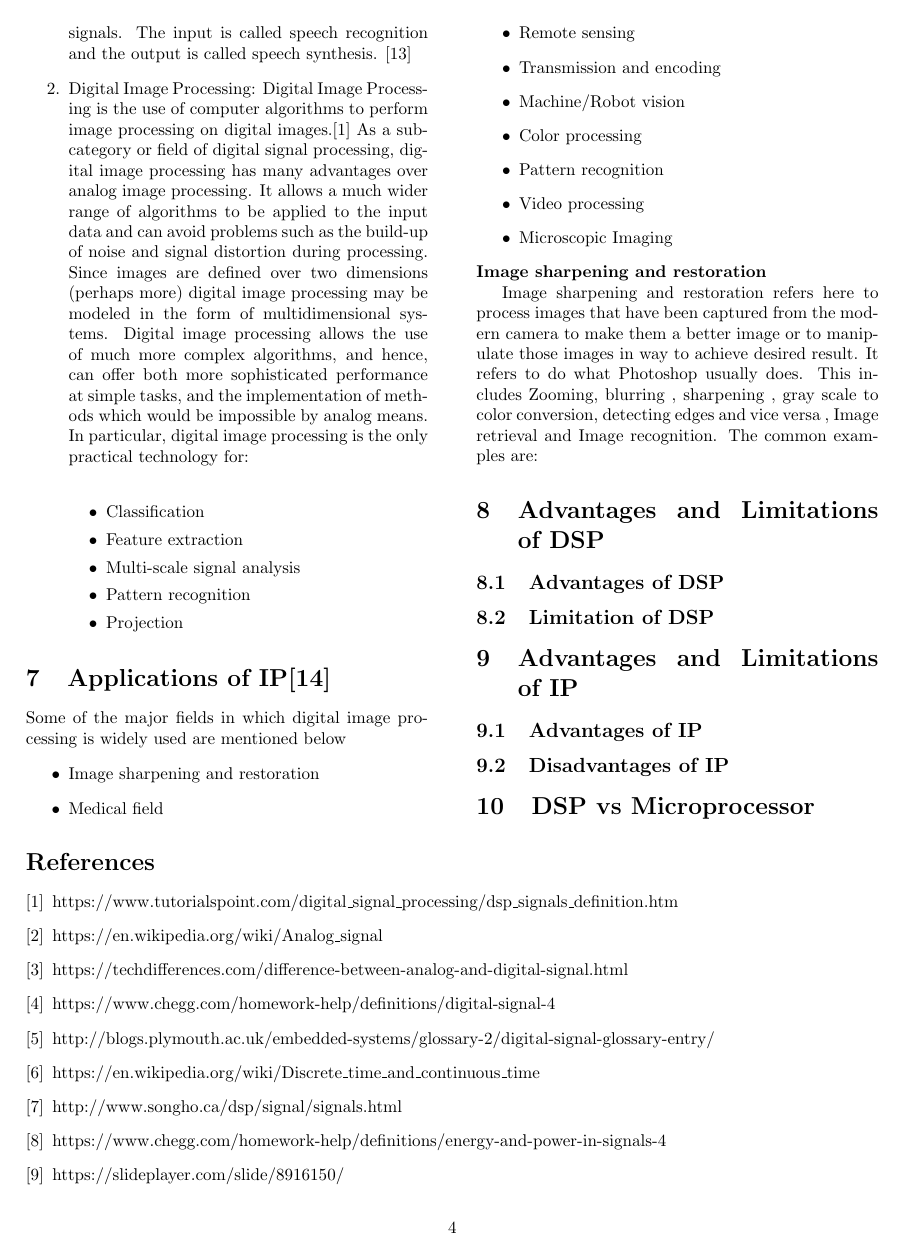
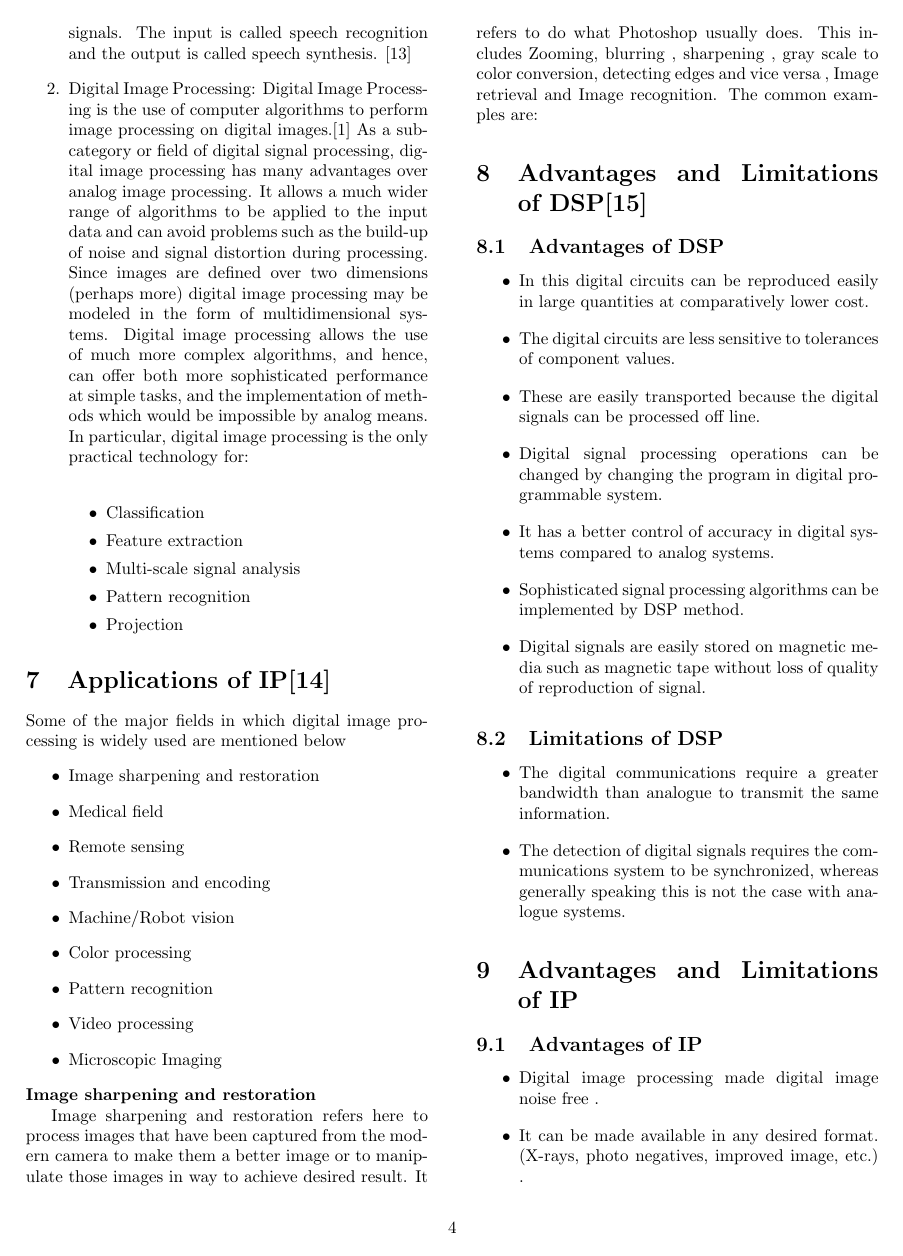
Before and after one commit to RishabhBhatnagar/BE, a LaTeX document (DSIP/exp1/exp1.tex): page 4 of 5. Compiled offline with pdfLaTeX.

Commit message:
Remove Undefined References Error

```diff
--- a/DSIP/exp1/exp1.tex
+++ b/DSIP/exp1/exp1.tex
@@ -187,9 +187,29 @@
         blurring , sharpening , gray scale to color conversion, detecting
         edges and vice versa , Image retrieval and Image recognition. The
         common examples are:
-    \section{Advantages and Limitations of DSP}
+    \section{Advantages and Limitations of DSP\cite{advDisadvDsp}}
         \subsection{Advantages of DSP}
-        \subsection{Limitation of DSP}
+            \begin{itemize}
+                \item In this digital circuits can be reproduced easily in large quantities at comparatively lower cost.
+                \item The digital circuits are less sensitive to tolerances of component values.
+                \item These are easily transported because the digital signals can be processed off line.
+                \item Digital signal processing operations can be changed by changing the program in digital programmable system.
+                \item It has a better control of accuracy in digital systems compared to analog systems.
+                \item Sophisticated signal processing algorithms can be implemented by DSP method.
+                \item Digital signals are easily stored on magnetic media such as magnetic tape without loss of quality of reproduction of signal.
+            \end{itemize}
+        \subsection{Limitations of DSP}
+            \begin{itemize}
+                \item The digital communications require a greater bandwidth than analogue to transmit the same information.
+                \item The detection of digital signals requires the communications system to be synchronized, whereas generally speaking this is not the case with analogue systems.
+            \end{itemize}
     \section{Advantages and Limitations of IP}
         \subsection{Advantages of IP}
+            \begin{itemize}
+                \item Digital image processing made digital image noise free .
+                \item It can be made available in any desired format. (X-rays, photo negatives, improved image, etc.) .
+                \item Digital imaging is the ability of the operator to post-process the image. It means manipulate the pixel shades to correct image density and contrast.
+                \item Images can be stored in the computer memory and easily retrieved on the same computer screen .
+                \item Digital imaging allows the electronic transmission of images to third-party providers.
+            \end{itemize}
         \subsection{Disadvantages of IP}
@@ -196,2 +227 @@
     \section{DSP vs Microprocessor}
-    \end{multicols}
```
Also changed, not shown: DSIP/exp1/exp1.tex (26 more changed lines).
